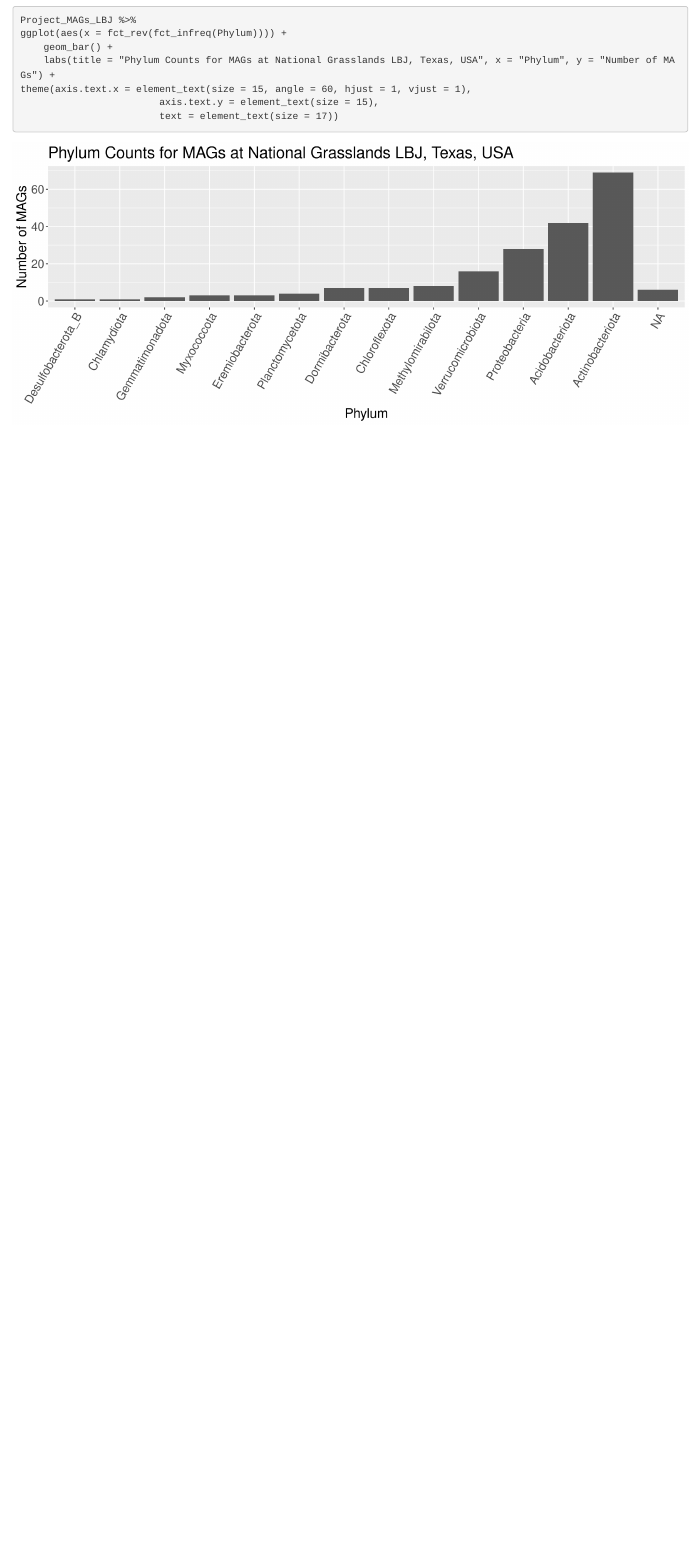
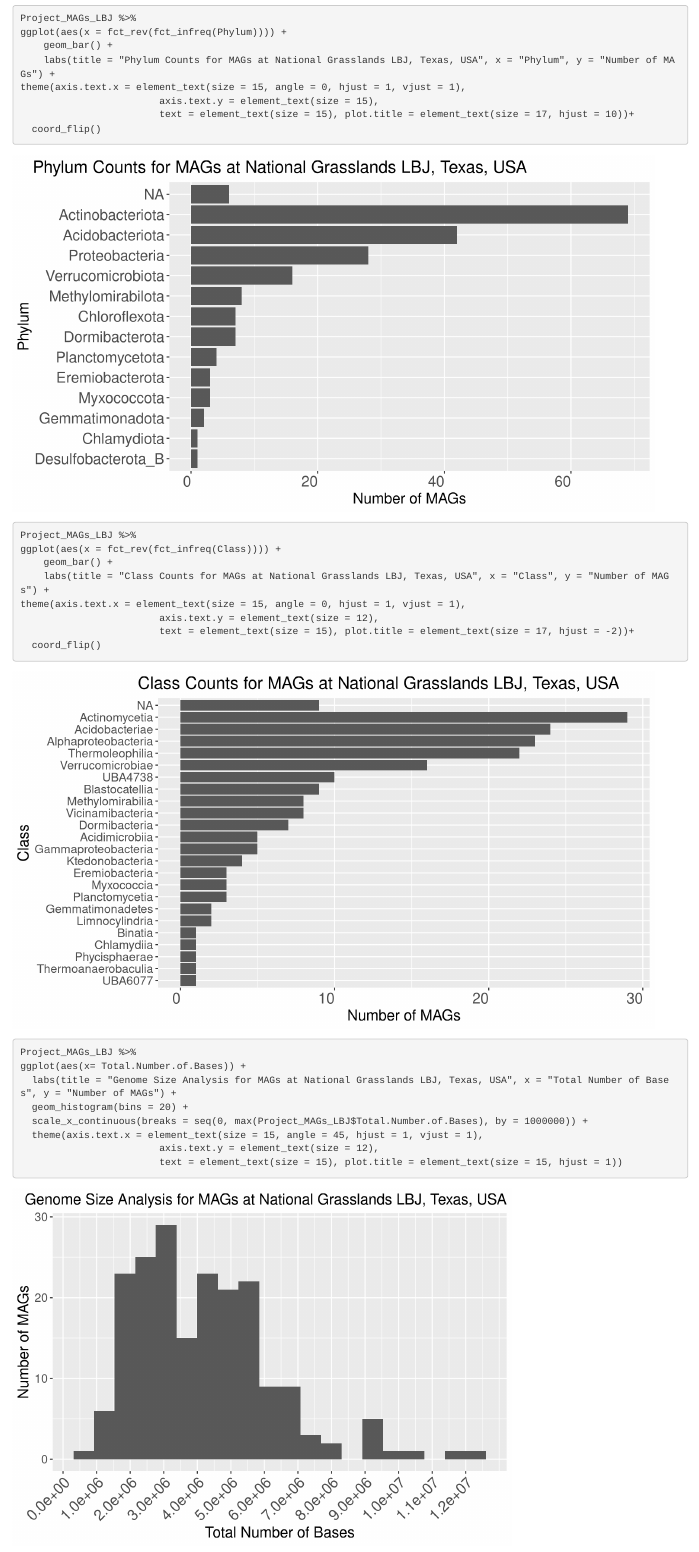
Before and after one commit to webermk7/EvoGeno_Project_LBJ, an R Markdown document (Lab10_James.Rmd): the page in a window 1100 px wide, from 960 px down before the commit and from 980 px down after it, so that both start at the same text. Rendered offline with R 4.5, knitr and Pandoc, with nearby package versions; long lines of code are wrapped.

Commit message:
End of class commit for LBJ stats graphs

````diff
--- a/Lab10_James.Rmd
+++ b/Lab10_James.Rmd
@@ -35,7 +36,34 @@ Project_MAGs_LBJ %>%
 ggplot(aes(x = fct_rev(fct_infreq(Phylum)))) +
     geom_bar() +
     labs(title = "Phylum Counts for MAGs at National Grasslands LBJ, Texas, USA", x = "Phylum", y = "Number of MAGs") +
-theme(axis.text.x = element_text(size = 15, angle = 60, hjust = 1, vjust = 1),
+theme(axis.text.x = element_text(size = 15, angle = 0, hjust = 1, vjust = 1),
                         axis.text.y = element_text(size = 15),
-                        text = element_text(size = 17))
+                        text = element_text(size = 15), plot.title = element_text(size = 17, hjust = 10))+
+  coord_flip()
 ```
+```{r, fig.width = 9, fig.height = 5}
+Project_MAGs_LBJ %>%
+ggplot(aes(x = fct_rev(fct_infreq(Class)))) +
+    geom_bar() +
+    labs(title = "Class Counts for MAGs at National Grasslands LBJ, Texas, USA", x = "Class", y = "Number of MAGs") +
+theme(axis.text.x = element_text(size = 15, angle = 0, hjust = 1, vjust = 1),
+                        axis.text.y = element_text(size = 12),
+                        text = element_text(size = 15), plot.title = element_text(size = 17, hjust = -2))+
+  coord_flip()
+```
+```{r}
+Project_MAGs_LBJ %>%
+ggplot(aes(x= Total.Number.of.Bases)) +
+  labs(title = "Genome Size Analysis for MAGs at National Grasslands LBJ, Texas, USA", x = "Total Number of Bases", y = "Number of MAGs") +
+  geom_histogram(bins = 20) +
+  scale_x_continuous(breaks = seq(0, max(Project_MAGs_LBJ$Total.Number.of.Bases), by = 1000000)) +
+  theme(axis.text.x = element_text(size = 15, angle = 45, hjust = 1, vjust = 1),
+                        axis.text.y = element_text(size = 12),
+                        text = element_text(size = 15), plot.title = element_text(size = 15, hjust = 1))
+
+
+```
+
+
+
+```{r}
````
Also changed, not shown: Lab10_James.Rmd (6 more changed lines).
